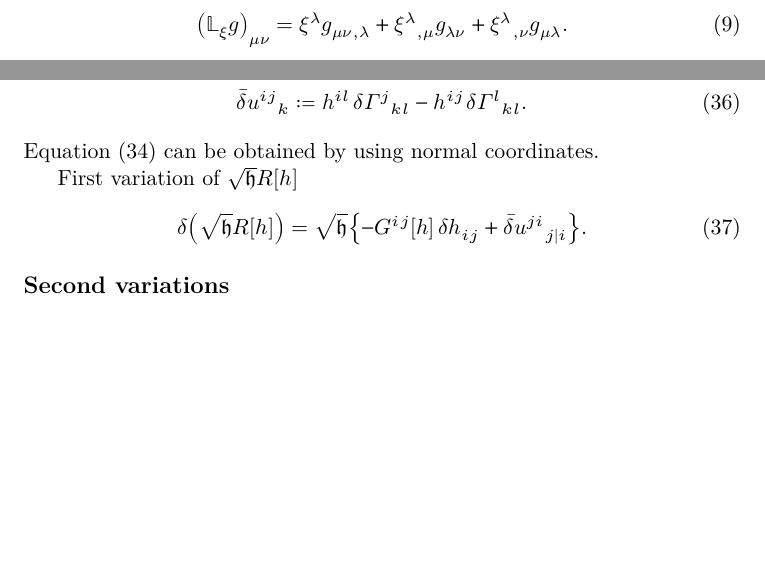
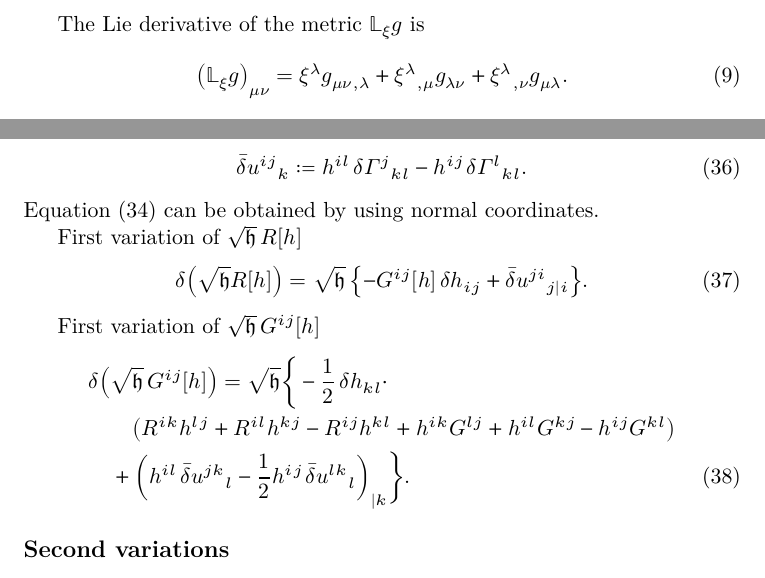
Before and after one commit to cmp0xff/Notes, a LaTeX document (cosmo-perturb/cosmo-perturb.tex): two parts of pages 2 and 5 of 6, joined at a grey line, cut at the place of the change, the shorter picture padded with empty space. The pictures show the PDF file cosmo-perturb/cosmo-perturb.pdf that the author committed with the source.

Commit message:
Einstein tensor

```diff
--- a/cosmo-perturb/cosmo-perturb.tex
+++ b/cosmo-perturb/cosmo-perturb.tex
@@ -292,11 +292,24 @@ h^{il}\,\dva\Gamma^{j}{}_{kl} - h^{ij}\,\dva\Gamma^{l}{}_{kl}.
 \end{align}
 \Cref{eq:var-R_{ij}} can be obtained by using normal coordinates.
 
-First variation of $\sqrt{\mfrakh}\sfun{R}{h}$
+First variation of $\sqrt{\mfrakh}\,\sfun{R}{h}$
 \begin{align}
-\dva\rbr{\sqrt{\mfrakh}\sfun{R}{h}} = \sqrt{\mfrakh}
+\dva\rbr{\sqrt{\mfrakh}\sfun{R}{h}} = \sqrt{\mfrakh}\,
 \cbr{-\sfun{G^{ij}}{h}\,\dva h_{ij} +
 \bar{\dva}u^{ji}{}_{j|i}}.
+\end{align}
+
+First variation of $\sqrt{\mfrakh}\,\sfun{G^{ij}}{h}$
+\begin{align}
+&
+\dva\rbr{\sqrt{\mfrakh}\,\sfun{G^{ij}}{h}}
+= \sqrt{\mfrakh}\bigg\{-\frac{1}{2}\,\dva h_{kl}\cdot
+\nonumber \\
+&\quad\quad\rbr{
+R^{ik}h^{lj}+R^{il}h^{kj}-R^{ij}h^{kl}+h^{ik}G^{lj}+h^{il}G^{kj}-h^{ij}G^{kl}}
+\nonumber \\
+&\quad +\rbr{h^{il}\,\bar{\dva}u^{jk}{}_{l}
+- \frac{1}{2}h^{ij}\,\bar{\dva}u^{lk}{}_{l}}_{|k} \bigg\}.
 \end{align}
 
 \subsection*{Second variations}
```
Also changed, not shown: cosmo-perturb/cosmo-perturb.pdf, cosmo-perturb/cosmo-perturb.tex (2 more changed lines).
